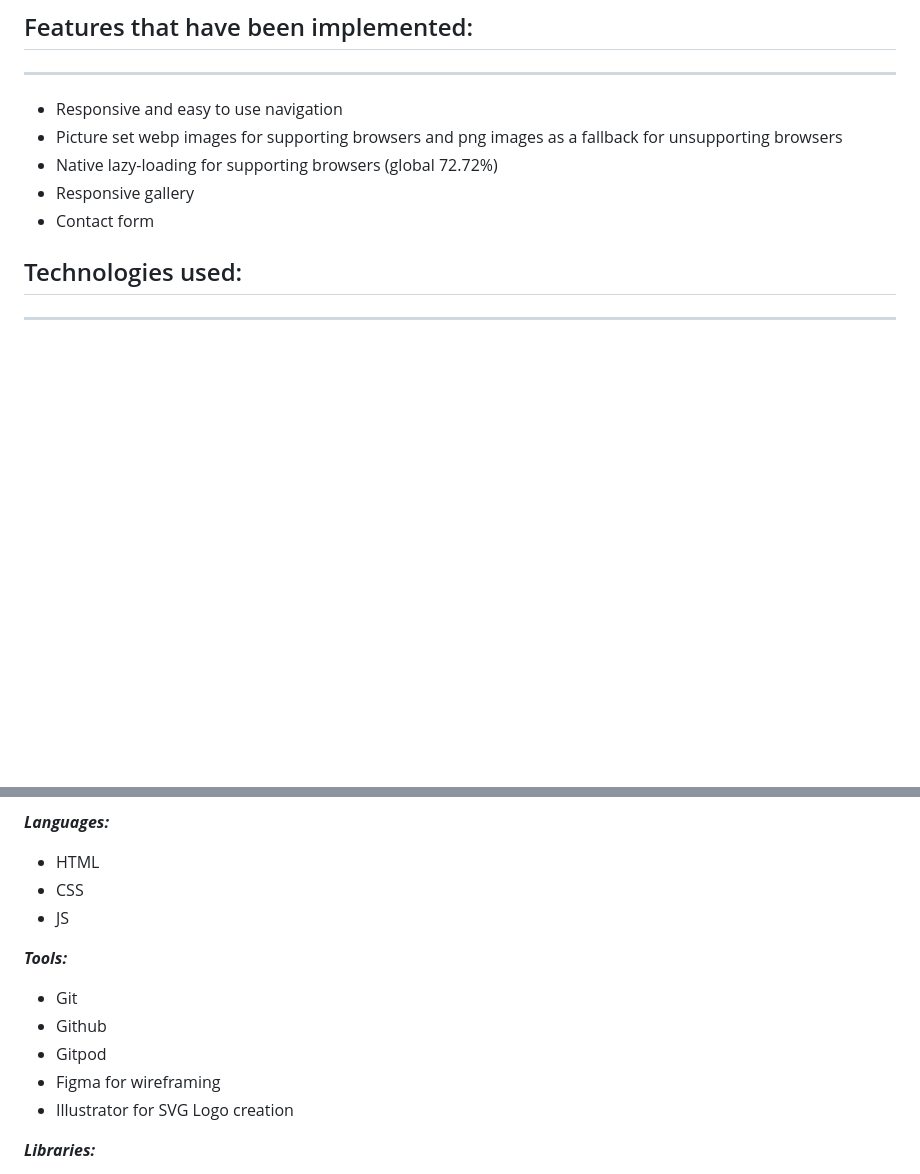
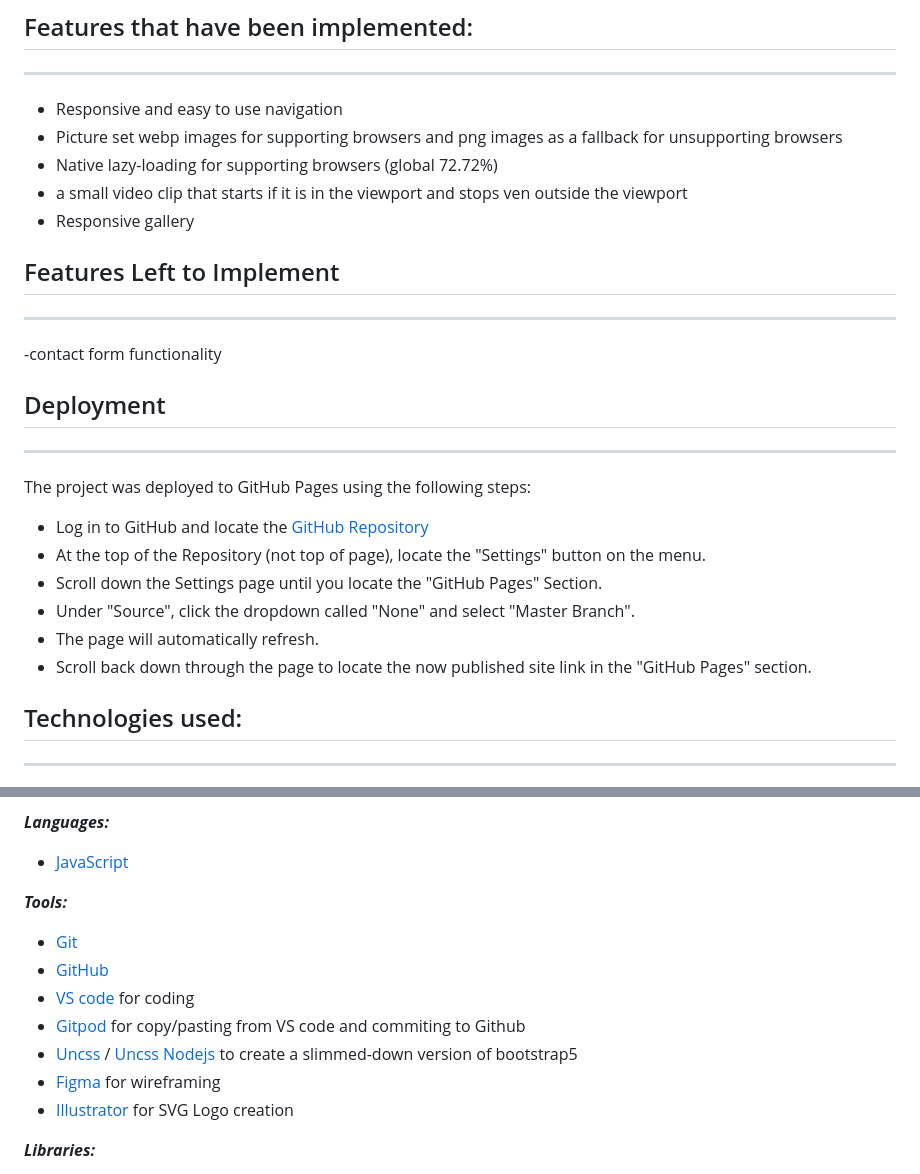
Before and after one commit to Code-Institute-Submissions/ShrimpRoyal, a Markdown page: Readme.md, 2 parts joined by grey strips. Drawn GitHub-style; blank space fills up the shorter version.

Commit message:
Readme don

```diff
--- a/Readme.md
+++ b/Readme.md
@@ -105,8 +105,25 @@ Desktop view
 - Responsive and easy  to use navigation
 - Picture set webp images for supporting browsers and png images as a fallback for unsupporting browsers
 - Native lazy-loading for supporting browsers (global 72.72%)
+- a small video clip that starts if it is in the viewport and stops ven outside the viewport
 - Responsive gallery
-- Contact form
+
+## Features Left to Implement ##
+---
+-contact form functionality
+
+
+## Deployment ##
+---
+ The project was deployed to GitHub Pages using the following steps:
+
+-  Log in to GitHub and locate the [GitHub Repository](https://github.com/kristianAndersen/ShrimpRoyal)
+-  At the top of the Repository (not top of page), locate the "Settings" button on the menu.
+-  Scroll down the Settings page until you locate the "GitHub Pages" Section.
+-  Under "Source", click the dropdown called "None" and select "Master Branch".
+-  The page will automatically refresh.
+-  Scroll back down through the page to locate the now published site link in the "GitHub Pages" section.
+
 
 ## Technologies used: ##
 ---
@@ -113,13 +135,13 @@ Desktop view
 **_Languages:_**
-- HTML
-- CSS
-- JS
+* [JavaScript](https://javascript.com)
 
 **_Tools:_**
-- Git
-- Github
-- Gitpod
-- Figma for wireframing
-- Illustrator for SVG Logo creation
+- [Git](https://git-scm.com/)
+- [GitHub](https://github.com)
+- [VS code](https://code.visualstudio.com/) for coding
+- [Gitpod](https://gitpod.io/) for copy/pasting from VS code and commiting to Github
+- [Uncss](https://uncss-online.com/) / [Uncss Nodejs](https://github.com/uncss/uncss) to create a slimmed-down version of bootstrap5
+- [Figma](https://www.figma.com/) for wireframing
+- [Illustrator](https://www.adobe.com/dk/products/illustrator.html) for SVG Logo creation
 
 **_Libraries:_**
```
Also changed, not shown: other parts of Readme.md (+66 -4 lines), wireframes/Screenshot 2021-01-26 at 15.06.36.png (deleted), wireframes/lighthouse-test.png (added), 3 other files.
